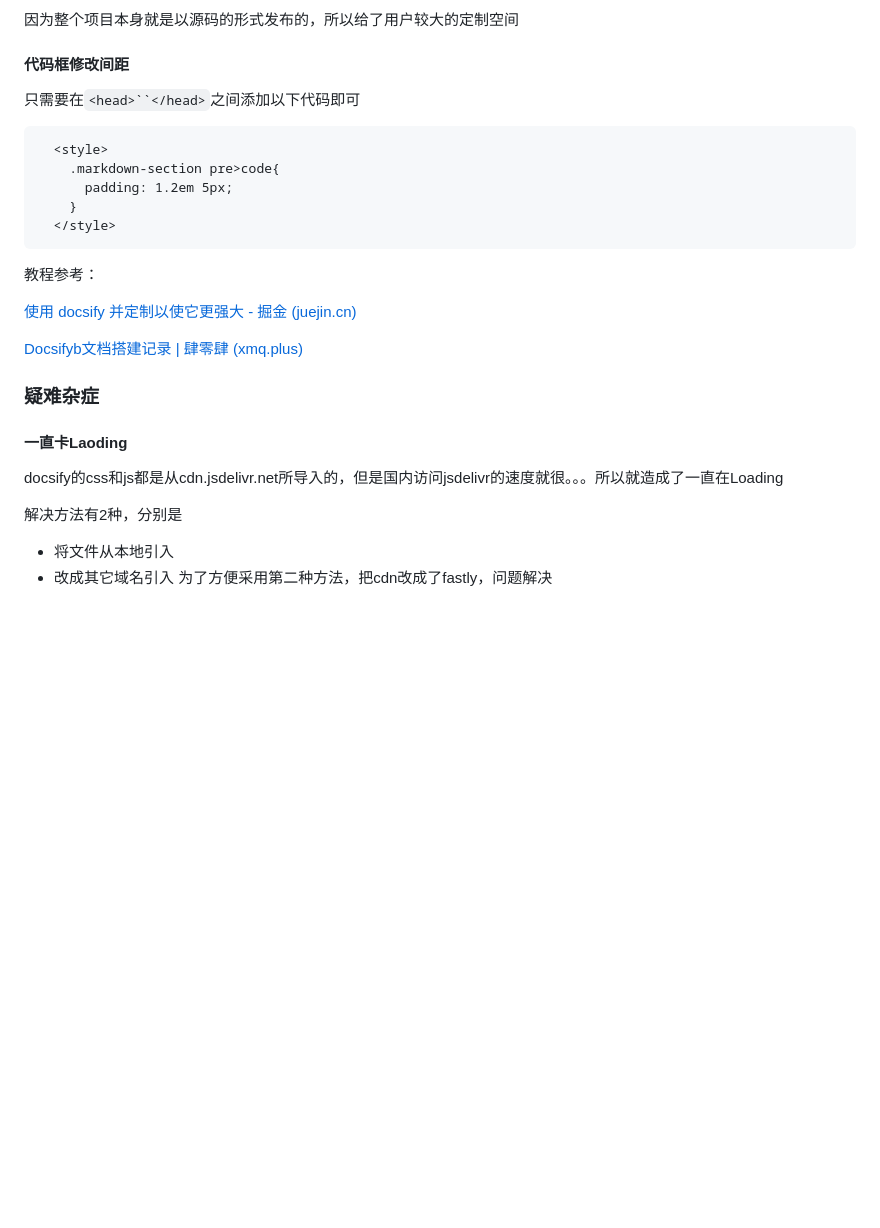
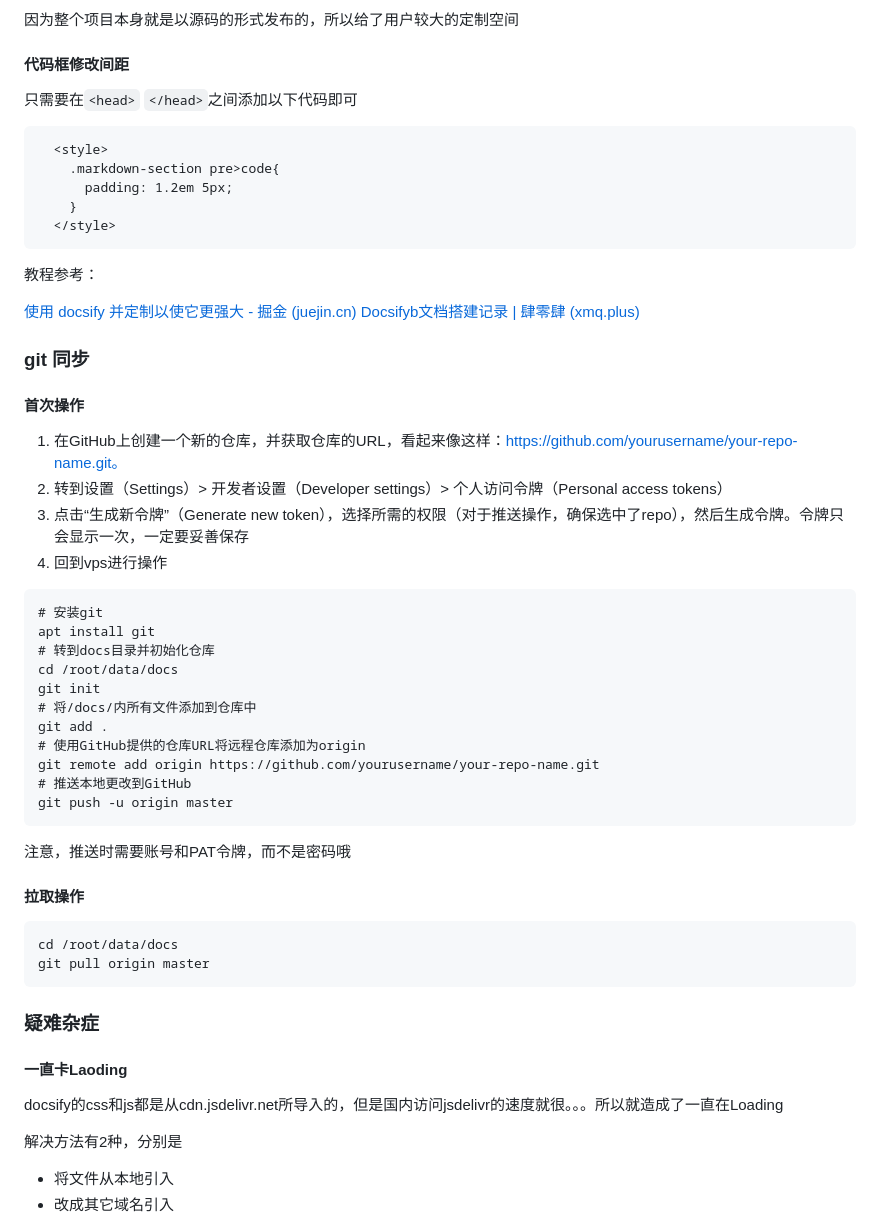
Before and after one commit to wolfydw/wolfydw, a Markdown page: docsify.md, the part around the change. Rendered like a GitHub page; blank space fills up the shorter version.

Commit message:
Update docsify.md
添加 git相关操作

````diff
--- a/docsify.md
+++ b/docsify.md
@@ -96,7 +96,7 @@ pm2 save
 因为整个项目本身就是以源码的形式发布的，所以给了用户较大的定制空间
 
 #### 代码框修改间距
-只需要在`<head>``</head>`之间添加以下代码即可
+只需要在`<head>` `</head>`之间添加以下代码即可
 ```
   <style>
     .markdown-section pre>code{
@@ -107,8 +107,34 @@ pm2 save
 教程参考：
 
 [使用 docsify 并定制以使它更强大 - 掘金 (juejin.cn)](https://juejin.cn/post/7112247501167525919#heading-0)
+[Docsifyb文档搭建记录 | 肆零肆 (xmq.plus)](https://xmq.plus/posts/1654.html#toc-heading-1)
 
-[Docsifyb文档搭建记录 | 肆零肆 (xmq.plus)](https://xmq.plus/posts/1654.html#toc-heading-1)
+### git 同步
+#### 首次操作
+1. 在GitHub上创建一个新的仓库，并获取仓库的URL，看起来像这样：https://github.com/yourusername/your-repo-name.git。
+2. 转到设置（Settings）> 开发者设置（Developer settings）> 个人访问令牌（Personal access tokens）
+3. 点击“生成新令牌”（Generate new token），选择所需的权限（对于推送操作，确保选中了repo），然后生成令牌。令牌只会显示一次，一定要妥善保存
+4. 回到vps进行操作
+```
+# 安装git
+apt install git
+# 转到docs目录并初始化仓库
+cd /root/data/docs
+git init
+# 将/docs/内所有文件添加到仓库中
+git add .
+# 使用GitHub提供的仓库URL将远程仓库添加为origin
+git remote add origin https://github.com/yourusername/your-repo-name.git
+# 推送本地更改到GitHub
+git push -u origin master
+```
+注意，推送时需要账号和PAT令牌，而不是密码哦
+
+#### 拉取操作
+```
+cd /root/data/docs
+git pull origin master
+```
 
 ### 疑难杂症
 #### 一直卡Laoding
@@ -117,4 +143,5 @@ docsify的css和js都是从cdn.jsdelivr.net所导入的，但是国内访问jsde
 解决方法有2种，分别是
 - 将文件从本地引入
 - 改成其它域名引入
+
 为了方便采用第二种方法，把cdn改成了fastly，问题解决
````
